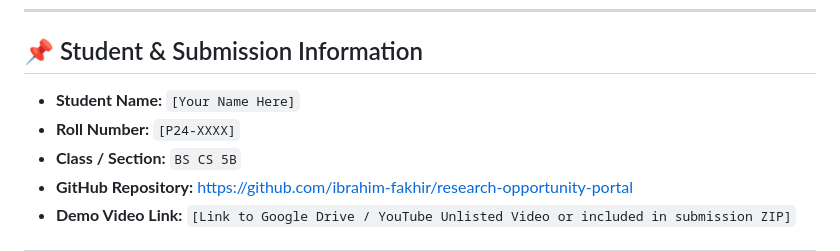
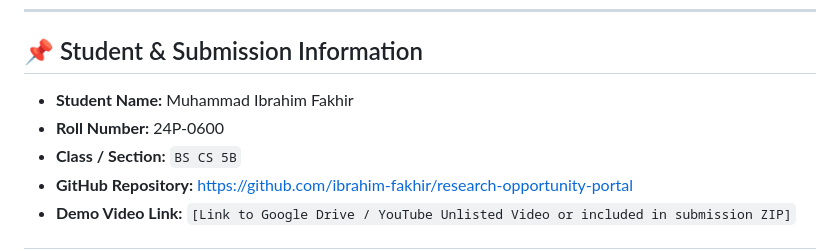
Before and after one commit to ibrahim-fakhir/research-opportunity-portal, a Markdown page: README.md, the part around the change. Rendered like a GitHub page.

Commit message:
docs: add student name Muhammad Ibrahim Fakhir and roll number 24P-0600

```diff
--- a/README.md
+++ b/README.md
@@ -7,8 +7,8 @@
 
 ## 📌 Student & Submission Information
 
-- **Student Name:** `[Your Name Here]`
-- **Roll Number:** `[P24-XXXX]`
+- **Student Name:** Muhammad Ibrahim Fakhir
+- **Roll Number:** 24P-0600
 - **Class / Section:** `BS CS 5B`
 - **GitHub Repository:** [https://github.com/ibrahim-fakhir/research-opportunity-portal](https://github.com/ibrahim-fakhir/research-opportunity-portal)
 - **Demo Video Link:** `[Link to Google Drive / YouTube Unlisted Video or included in submission ZIP]`
```
